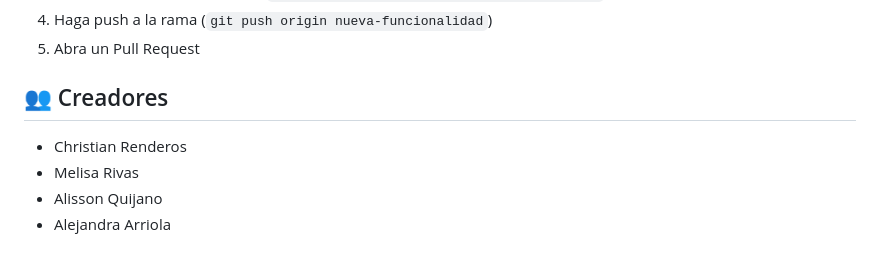
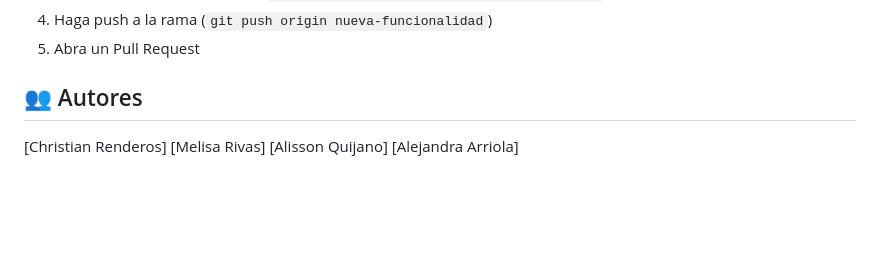
Before and after one commit to ChristianRende22/Proyecto-Poo, a Markdown page: README.md, the part around the change. GitHub-like rendering; blank space fills up the shorter version.

```diff
--- a/README.md
+++ b/README.md
@@ -115,8 +115,8 @@ Si desea contribuir a este proyecto, por favor:
 5. Abra un Pull Request
 
 
-## 👥 Creadores
-- Christian Renderos
-- Melisa Rivas
-- Alisson Quijano
-- Alejandra Arriola
+## 👥 Autores
+[Christian Renderos]
+[Melisa Rivas]
+[Alisson Quijano]
+[Alejandra Arriola]
```
